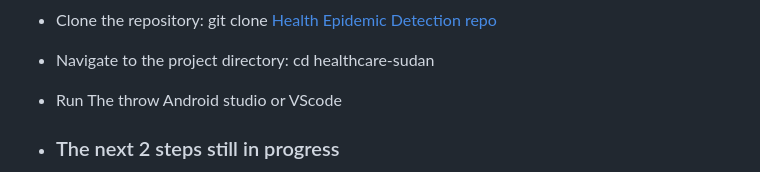
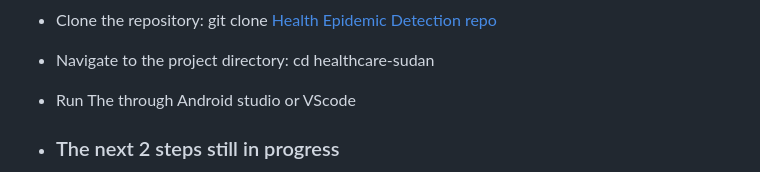
Before and after one commit to AbobakerAhmed/Code-For-Sudan, a Markdown page: README.md, the part around the change. Rendered like a GitHub page.

```diff
--- a/README.md
+++ b/README.md
@@ -81,7 +81,7 @@ The system consists of three interconnected applications designed to streamline
   - Navigate to the project directory:
   cd healthcare-sudan
 
-  - Run The throw Android studio or VScode
+  - Run The through Android studio or VScode
 
 - ### The next 2 steps still in progress
   - Download from the respective app store (link to be provided).
```
